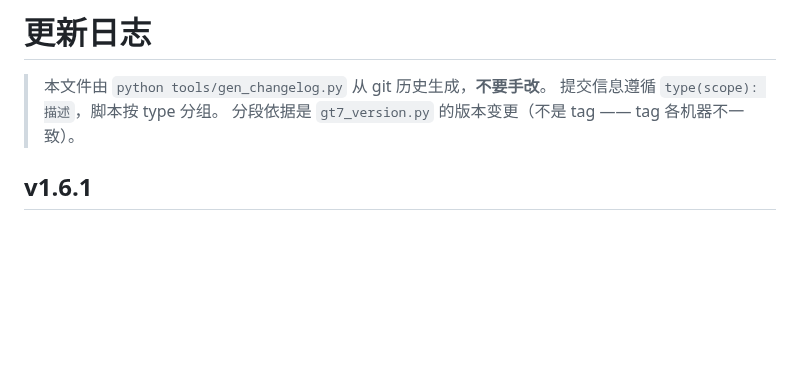
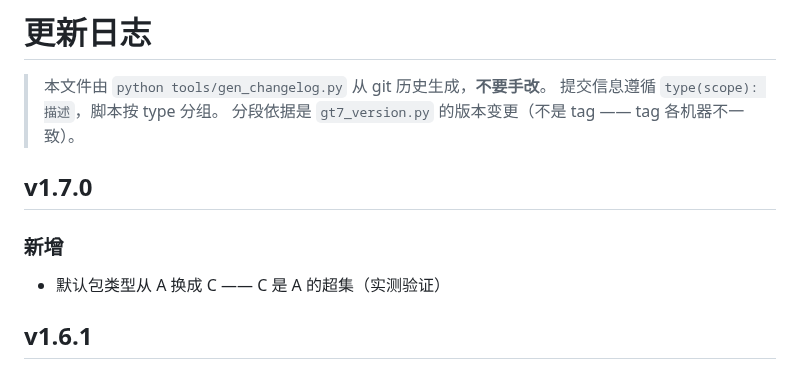
Before and after one commit to DC1024/gt7-dash, a Markdown page: CHANGELOG.md, the part around the change. Drawn GitHub-style; blank space fills up the shorter version.

Commit message:
docs(changelog): 同步 v1.7.0

```diff
--- a/CHANGELOG.md
+++ b/CHANGELOG.md
@@ -3,6 +3,11 @@
 > 本文件由 `python tools/gen_changelog.py` 从 git 历史生成，**不要手改**。
 > 提交信息遵循 `type(scope): 描述`，脚本按 type 分组。
 > 分段依据是 `gt7_version.py` 的版本变更（不是 tag —— tag 各机器不一致）。
+
+## v1.7.0
+
+### 新增
+- 默认包类型从 A 换成 C —— C 是 A 的超集（实测验证）
 
 ## v1.6.1
 
```
